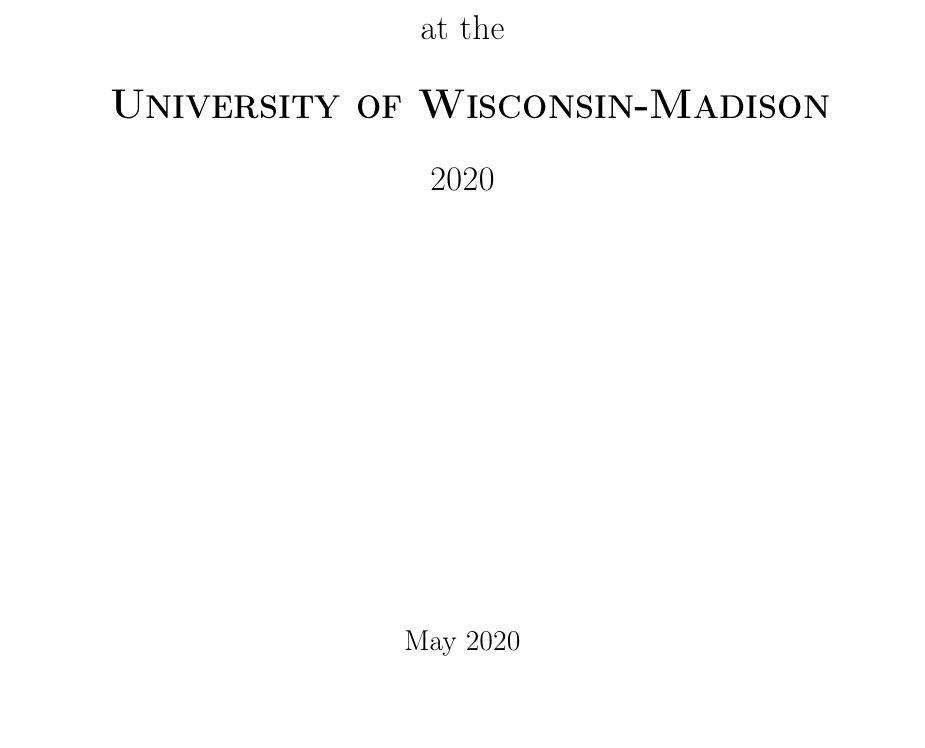
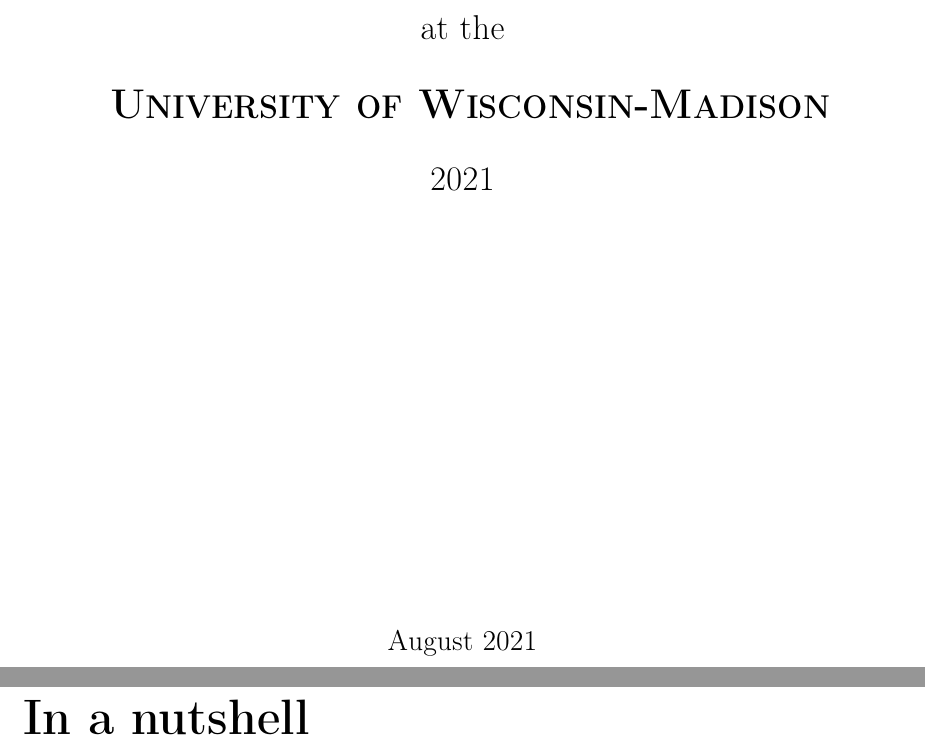
Before and after one commit to gerardoamc/Dissertation, a LaTeX thesis (main.tex, which reads cover.tex, genpub.tex): part of page 1 of 47 before the commit and two parts of pages 1 and 13 of 49 after it, the two joined at a grey line, cut so that both start at the same text, the shorter picture padded with empty space. Compiled offline with pdfLaTeX.

Commit message:
Created basic repository using files from prelim document

```diff
--- a/cover.tex
+++ b/cover.tex
@@ -21,9 +21,9 @@
 		\vspace{0.5cm}
 		{\scshape\LARGE\textbf{ University of Wisconsin-Madison} \par}
 		\vspace{0.5cm}
-		{\Large 2020 \par}
+		{\Large 2021 \par}
 		\vfill
-		{\large May 2020}		%MODIFY DATE
+		{\large August 2021}		%MODIFY DATE
 	\end{center}
 \end{titlepage}
 
--- /dev/null
+++ b/genpub.tex
@@ -0,0 +1,9 @@
+% genpub.tex
+
+\documentclass[main.tex]{subfiles}
+\begin{document}
+	%The next two lines ensure that the Introduction is a unnumbered chapter that shows up in the index
+\chapter*{In a nutshell}\label{ch:genpub}
+\addcontentsline{toc}{chapter}{In a Nutshell} \markboth{In a Nutshell}{}
+
+\end{document}
```
Also changed, not shown: abstract.tex (+1 -1 lines), main.tex (+1 -0 lines), cover.tex (4 more changed lines), 1 other file.
